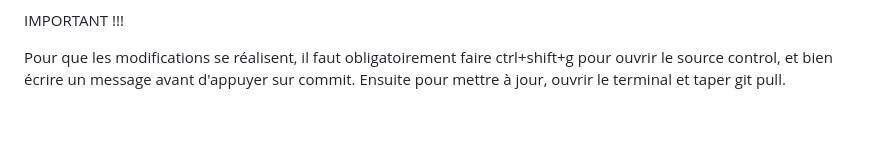
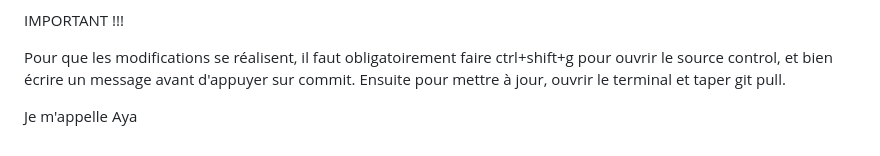
Before and after one commit to ethn924/app-meteo, a Markdown page: README.md, the part around the change. GitHub-like rendering; blank space fills up the shorter version.

Commit message:
update Aya README

```diff
--- a/README.md
+++ b/README.md
@@ -61,3 +61,5 @@ IMPORTANT !!!
 
 Pour que les modifications se réalisent, il faut obligatoirement faire ctrl+shift+g pour ouvrir le source control, et bien écrire un message avant d'appuyer sur commit.
 Ensuite pour mettre à jour, ouvrir le terminal et taper git pull.
+
+Je m'appelle Aya
```
